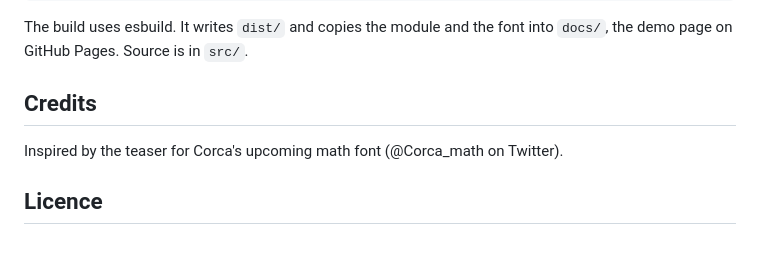
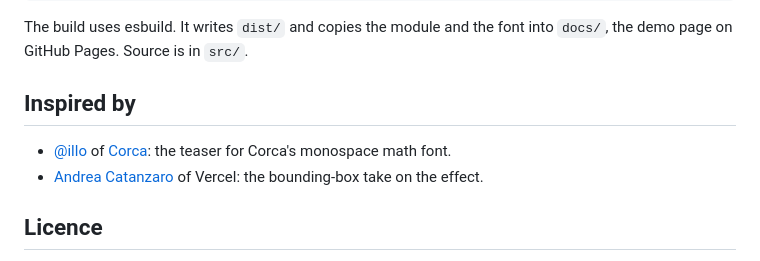
Before and after one commit to 8xb300/mathglyph, a Markdown page: README.md, the part around the change. Rendered like a GitHub page.

Commit message:
README: credit the inspiration in an Inspired by section

```diff
--- a/README.md
+++ b/README.md
@@ -295,9 +295,10 @@ npm run build
 
 The build uses esbuild. It writes `dist/` and copies the module and the font into `docs/`, the demo page on GitHub Pages. Source is in `src/`.
 
-## Credits
+## Inspired by
 
-Inspired by the teaser for Corca's upcoming math font (@Corca_math on Twitter).
+- [@illo](https://x.com/illo) of [Corca](https://x.com/Corca_math): the teaser for Corca's monospace math font.
+- [Andrea Catanzaro](https://www.instagram.com/p/DcI25DONxvd/) of Vercel: the bounding-box take on the effect.
 
 ## Licence
 
```
